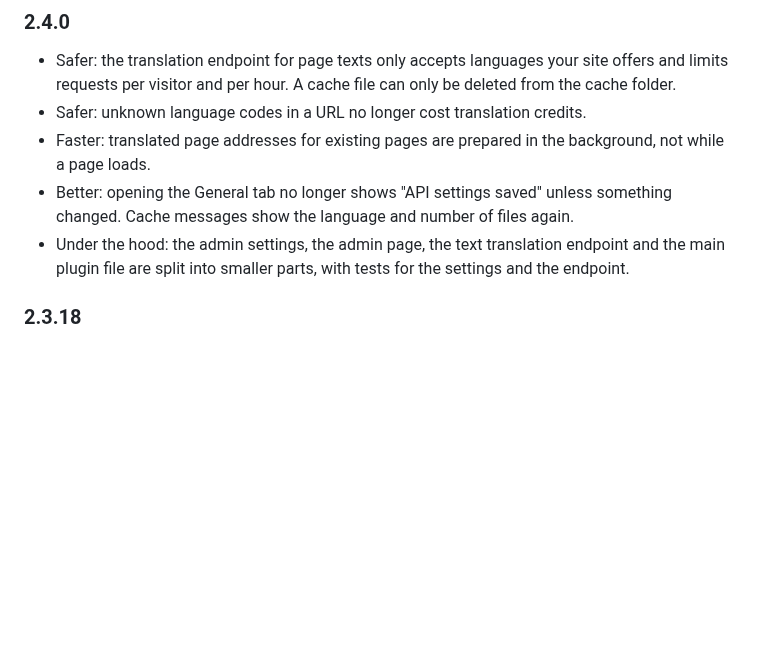
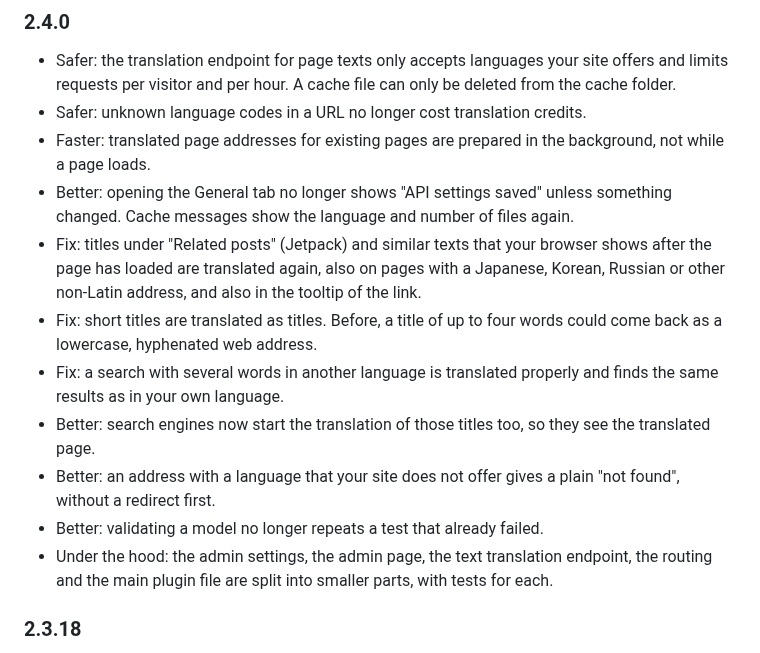
Before and after one commit to gerard-kanters/ai-translate, a Markdown page: README.md, the part around the change. Rendered like a GitHub page; blank space fills up the shorter version.

Commit message:
Add the fixes of this round to the 2.4.0 changelog
Co-Authored-By: Claude Sonnet 5.5 <noreply@anthropic.com>

```diff
--- a/README.md
+++ b/README.md
@@ -216,7 +216,13 @@ AI Translate requires an API key from one of the supported providers:
 - Safer: unknown language codes in a URL no longer cost translation credits.
 - Faster: translated page addresses for existing pages are prepared in the background, not while a page loads.
 - Better: opening the General tab no longer shows "API settings saved" unless something changed. Cache messages show the language and number of files again.
-- Under the hood: the admin settings, the admin page, the text translation endpoint and the main plugin file are split into smaller parts, with tests for the settings and the endpoint.
+- Fix: titles under "Related posts" (Jetpack) and similar texts that your browser shows after the page has loaded are translated again, also on pages with a Japanese, Korean, Russian or other non-Latin address, and also in the tooltip of the link.
+- Fix: short titles are translated as titles. Before, a title of up to four words could come back as a lowercase, hyphenated web address.
+- Fix: a search with several words in another language is translated properly and finds the same results as in your own language.
+- Better: search engines now start the translation of those titles too, so they see the translated page.
+- Better: an address with a language that your site does not offer gives a plain "not found", without a redirect first.
+- Better: validating a model no longer repeats a test that already failed.
+- Under the hood: the admin settings, the admin page, the text translation endpoint, the routing and the main plugin file are split into smaller parts, with tests for each.
 
 ### 2.3.18
 
```
